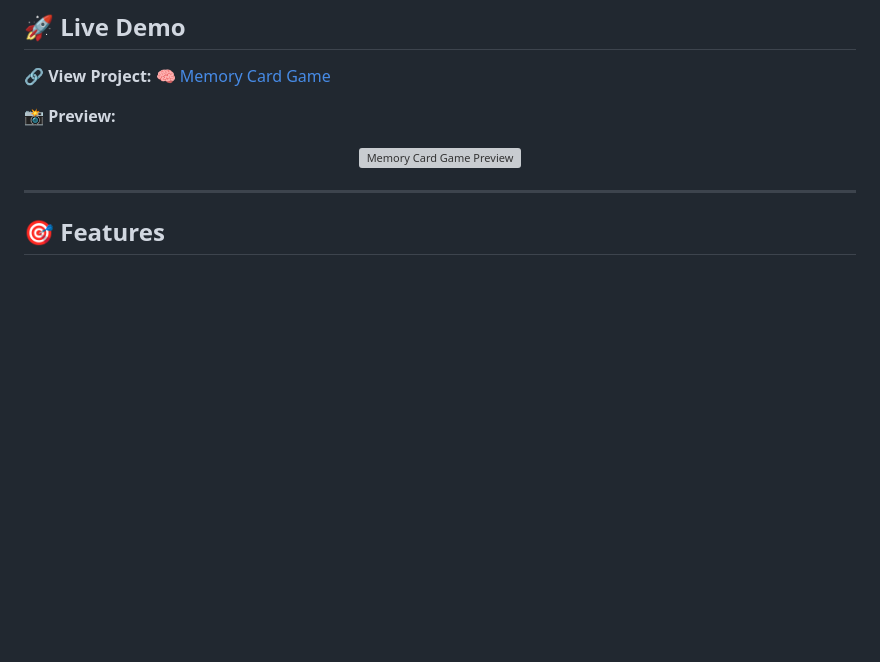
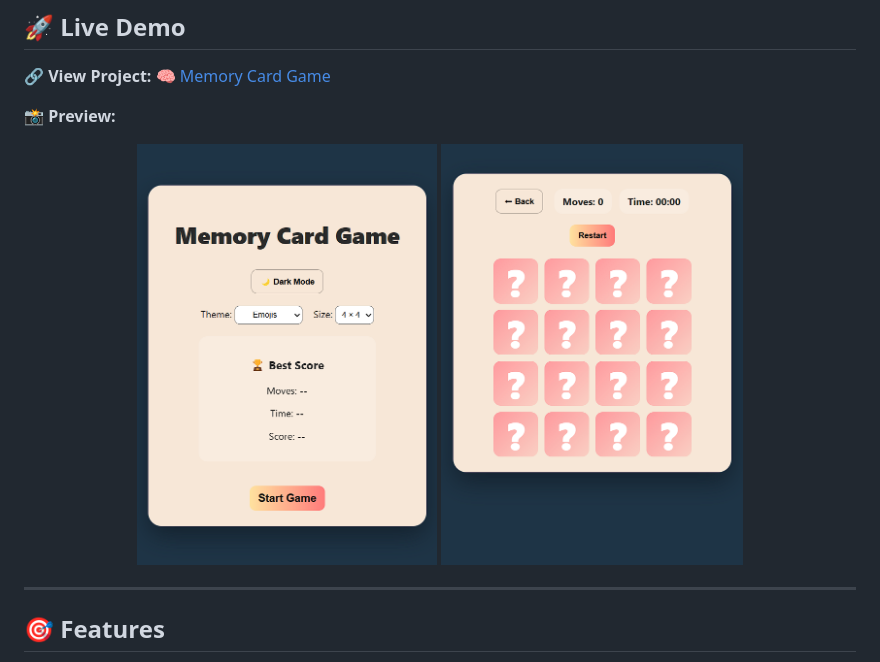
Before and after one commit to saicharanjanagama/Memory-Card-Game, a Markdown page: README.md, the part around the change. Rendered like a GitHub page; blank space fills up the shorter version; grey boxes are pictures that could not be loaded.

```diff
--- a/README.md
+++ b/README.md
@@ -21,7 +21,8 @@
 
 📸 **Preview:**
 <p align="center">
-  <img src="images/screenshot.png" width="700" alt="Memory Card Game Preview"/>
+  <img src="images/Screenshot1.png" width="300" alt="Memory Card Game Preview"/>
+  <img src="images/Screenshot2.png" width="302" alt="Memory Card Game Preview"/>
 </p>
 
 ---
```
